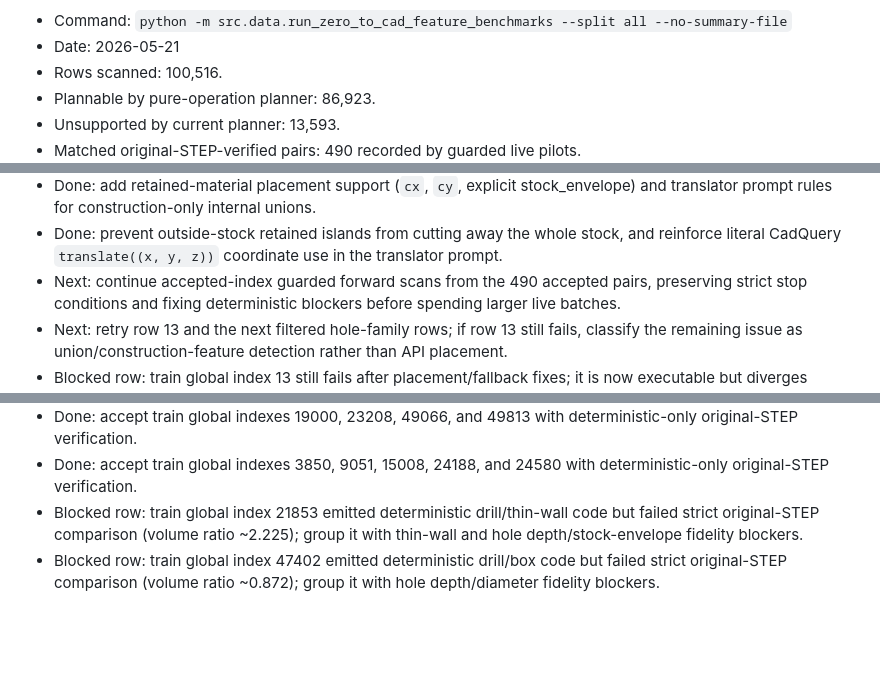
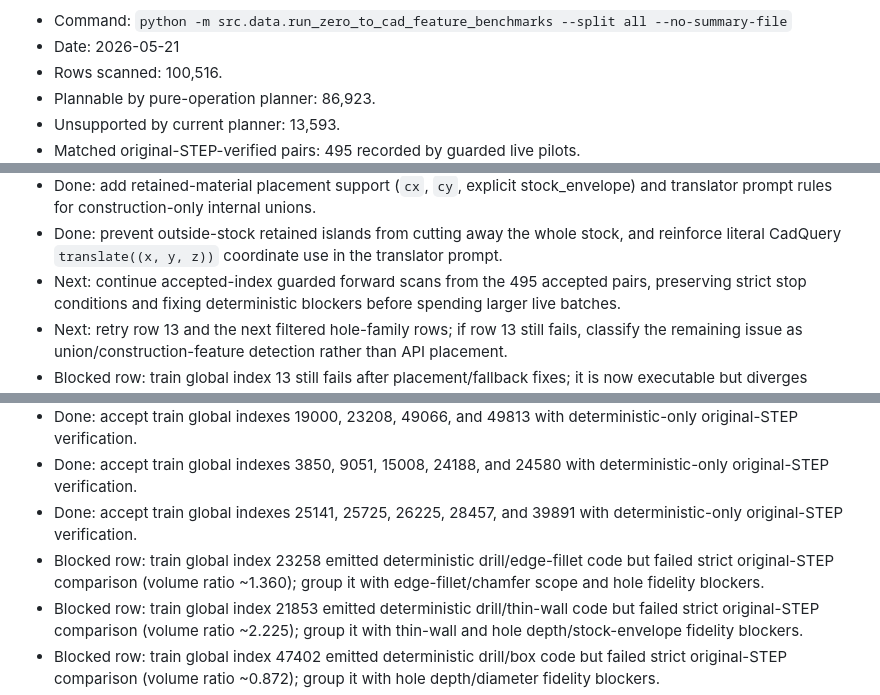
Before and after one commit to buvi-org/d2m, a Markdown page: TODO.md, 3 parts joined by grey strips. Rendered like a GitHub page; blank space fills up the shorter version.

```diff
--- a/TODO.md
+++ b/TODO.md
@@ -117,5 +117,5 @@ Latest measured dry scan:
 - Rows scanned: 100,516.
 - Plannable by pure-operation planner: 86,923.
 - Unsupported by current planner: 13,593.
-- Matched original-STEP-verified pairs: 490 recorded by guarded live pilots.
+- Matched original-STEP-verified pairs: 495 recorded by guarded live pilots.
   - Accepted train global indexes:
@@ -340,7 +340,7 @@ Immediate next implementation targets:
 - Done: prevent outside-stock retained islands from cutting away the whole
   stock, and reinforce literal CadQuery `translate((x, y, z))` coordinate use
   in the translator prompt.
-- Next: continue accepted-index guarded forward scans from the 490 accepted
+- Next: continue accepted-index guarded forward scans from the 495 accepted
   pairs, preserving strict stop conditions and fixing deterministic blockers
   before spending larger live batches.
 - Next: retry row 13 and the next filtered hole-family rows; if row 13 still
@@ -608,6 +608,11 @@ Immediate next implementation targets:
   with deterministic-only original-STEP verification.
 - Done: accept train global indexes 3850, 9051, 15008, 24188, and
   24580 with deterministic-only original-STEP verification.
+- Done: accept train global indexes 25141, 25725, 26225, 28457,
+  and 39891 with deterministic-only original-STEP verification.
+- Blocked row: train global index 23258 emitted deterministic drill/edge-fillet
+  code but failed strict original-STEP comparison (volume ratio ~1.360);
+  group it with edge-fillet/chamfer scope and hole fidelity blockers.
 - Blocked row: train global index 21853 emitted deterministic drill/thin-wall
   code but failed strict original-STEP comparison (volume ratio ~2.225);
   group it with thin-wall and hole depth/stock-envelope fidelity blockers.
```
Also changed, not shown: other parts of TODO.md (+1 -1 lines), README.md (+3 -3 lines), docs/plan.md (+3 -3 lines).
